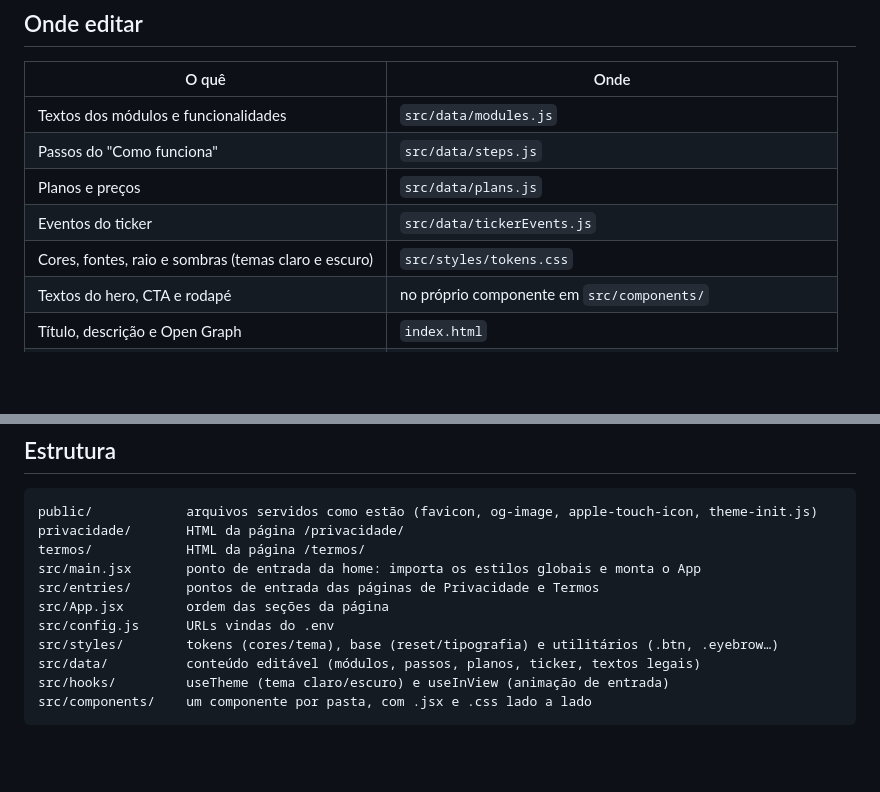
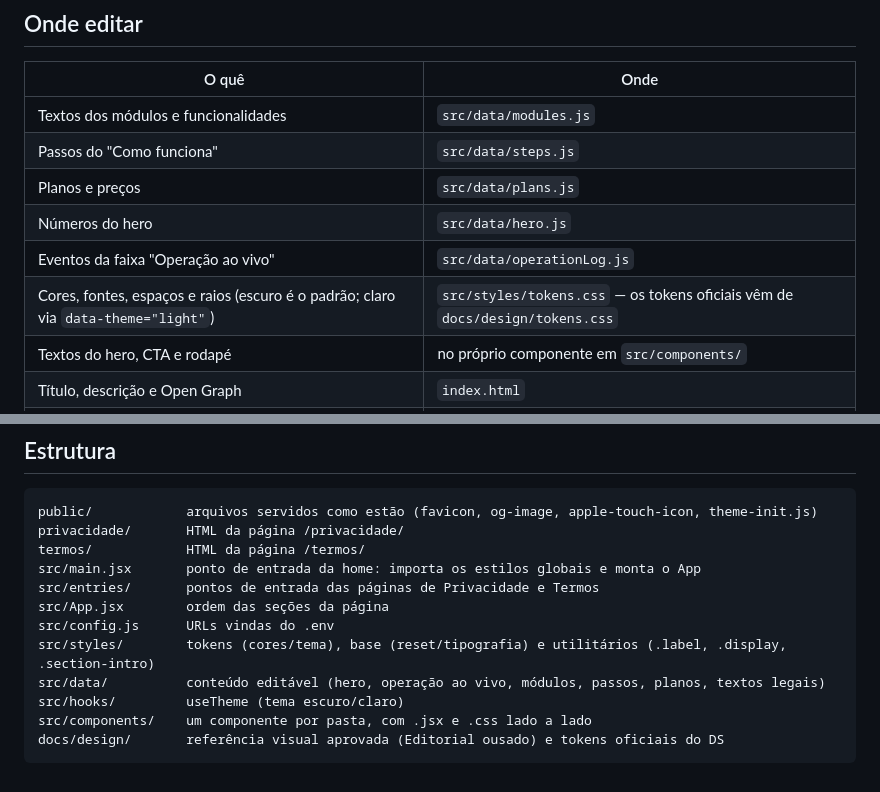
Before and after one commit to MarquesVictor/kore, a Markdown page: README.md, 2 parts joined by grey strips. GitHub-like rendering; blank space fills up the shorter version.

Commit message:
README atualizado para a direção editorial
Co-Authored-By: Claude Opus 5.5 <noreply@anthropic.com>

````diff
--- a/README.md
+++ b/README.md
@@ -70,8 +70,9 @@ orientação marcada com `[A PREENCHER]`, não texto jurídico. Para publicar a
 | Textos dos módulos e funcionalidades | `src/data/modules.js` |
 | Passos do "Como funciona" | `src/data/steps.js` |
 | Planos e preços | `src/data/plans.js` |
-| Eventos do ticker | `src/data/tickerEvents.js` |
-| Cores, fontes, raio e sombras (temas claro e escuro) | `src/styles/tokens.css` |
+| Números do hero | `src/data/hero.js` |
+| Eventos da faixa "Operação ao vivo" | `src/data/operationLog.js` |
+| Cores, fontes, espaços e raios (escuro é o padrão; claro via `data-theme="light"`) | `src/styles/tokens.css` — os tokens oficiais vêm de `docs/design/tokens.css` |
 | Textos do hero, CTA e rodapé | no próprio componente em `src/components/` |
 | Título, descrição e Open Graph | `index.html` |
 | Imagem de compartilhamento | `public/og-image.png` (fonte editável: `public/og-image.svg`) |
@@ -110,8 +111,9 @@ src/main.jsx       ponto de entrada da home: importa os estilos globais e monta
 src/entries/       pontos de entrada das páginas de Privacidade e Termos
 src/App.jsx        ordem das seções da página
 src/config.js      URLs vindas do .env
-src/styles/        tokens (cores/tema), base (reset/tipografia) e utilitários (.btn, .eyebrow…)
-src/data/          conteúdo editável (módulos, passos, planos, ticker, textos legais)
-src/hooks/         useTheme (tema claro/escuro) e useInView (animação de entrada)
+src/styles/        tokens (cores/tema), base (reset/tipografia) e utilitários (.label, .display, .section-intro)
+src/data/          conteúdo editável (hero, operação ao vivo, módulos, passos, planos, textos legais)
+src/hooks/         useTheme (tema escuro/claro)
 src/components/    um componente por pasta, com .jsx e .css lado a lado
+docs/design/       referência visual aprovada (Editorial ousado) e tokens oficiais do DS
 ```
````
